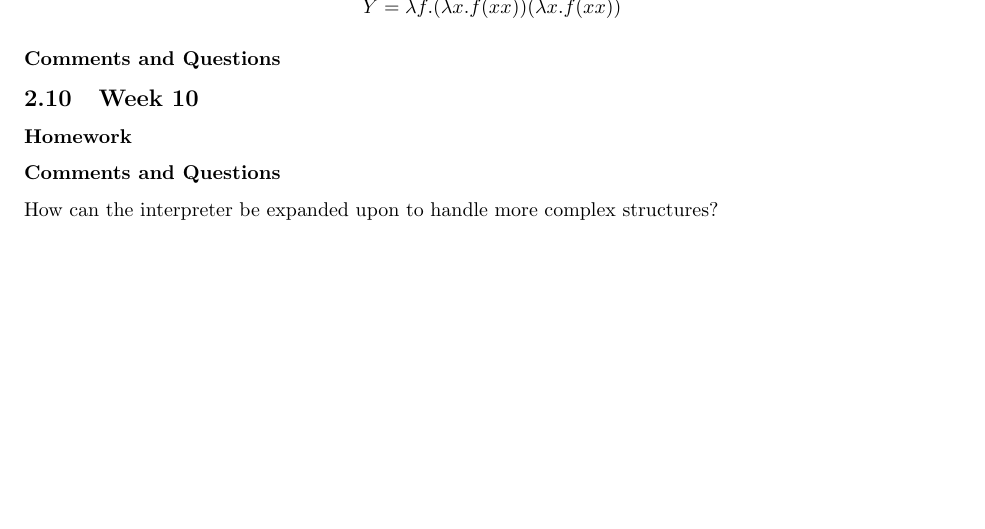
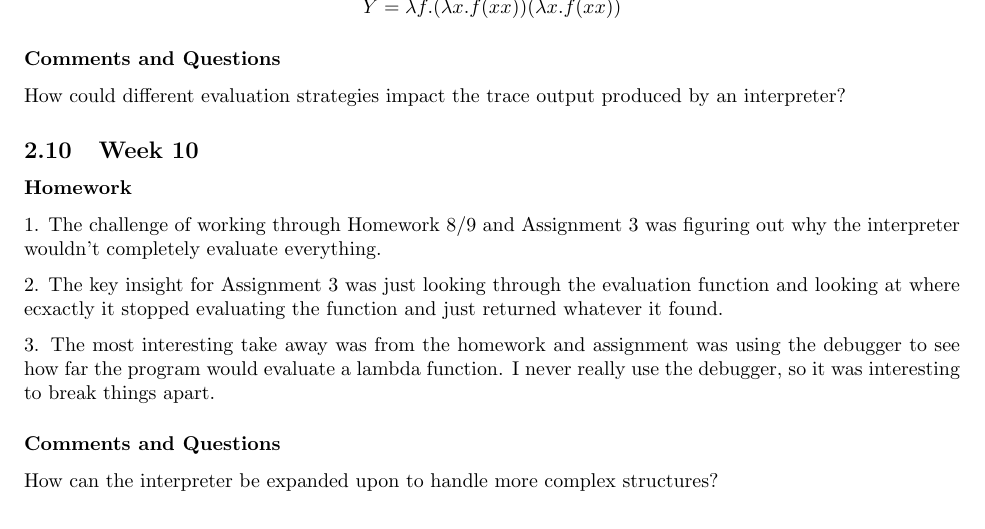
Before and after one commit to sarah-yoon/CPSC-354, a LaTeX paper (Report/report.tex): part of page 12 of 12, cut so that both start at the same text, the shorter picture padded with empty space. Compiled offline with pdfLaTeX.

Commit message:
Add files via upload

```diff
--- a/Report/report.tex
+++ b/Report/report.tex
@@ -589,9 +589,15 @@ When it comes to evaluation strategies in lambda calculus, what are the trade-of
 5. \[Y=\lambda f.(\lambda x.f(xx))(\lambda x.f(xx))\]
 
 \subsubsection*{Comments and Questions}
+How could different evaluation strategies impact the trace output produced by an interpreter?
 
 \subsection{Week 10}
 \subsubsection*{Homework}
+1. The challenge of working through Homework 8/9 and Assignment 3 was figuring out why the interpreter wouldn't completely evaluate everything.
+
+2. The key insight for Assignment 3 was just looking through the evaluation function and looking at where ecxactly it stopped evaluating the function and just returned whatever it found.
+
+3. The most interesting take away was from the homework and assignment was using the debugger to see how far the program would evaluate a lambda function. I never really use the debugger, so it was interesting to break things apart.
 \subsubsection*{Comments and Questions}
 How can the interpreter be expanded upon to handle more complex structures?
 
```
Also changed, not shown: Report/report.pdf.
